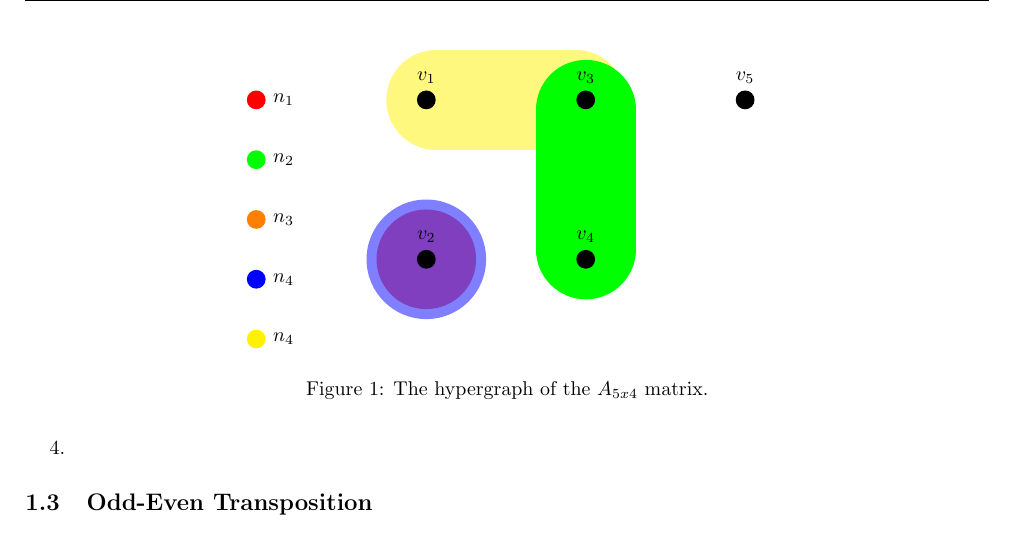
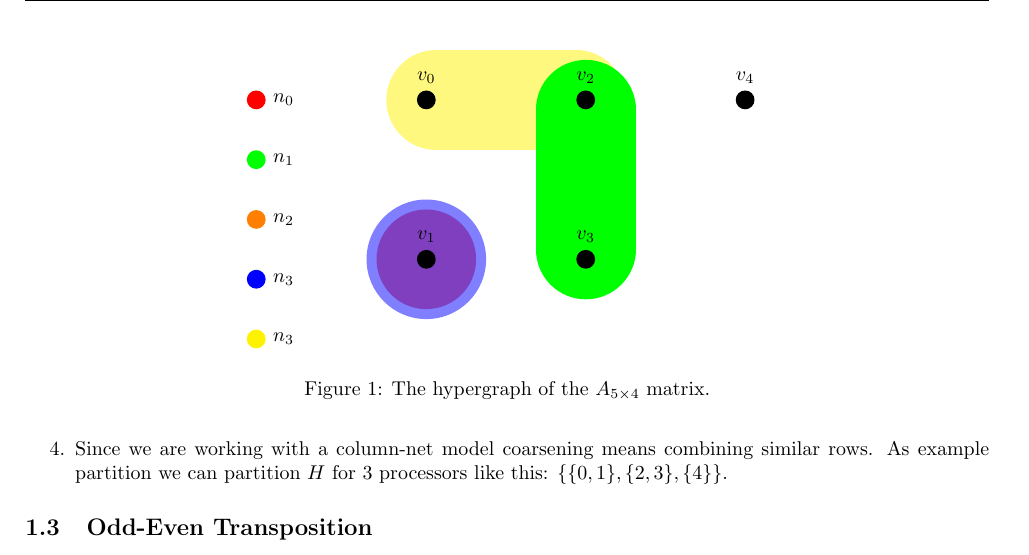
Before and after one commit to KULeuven-CS/Parallel-Computing, a LaTeX document (main.tex, which reads subfiles/20140117.tex): part of page 5 of 10, cut so that both start at the same text. Compiled offline with pdfLaTeX.

Commit message:
0-based numbering in tikz.

```diff
--- a/subfiles/20140117.tex
+++ b/subfiles/20140117.tex
@@ -92,30 +92,29 @@ $A$ is a sparse $M \times N$ matrix, $x$ and $y$ are vectors.
 
 		\begin{figure}[H]
 		\begin{tikzpicture}
-		\node[vertex,label=above:\(v_1\)] (v1) {};
-		\node[vertex,below of=v1,label=above:\(v_2\)] (v2) {};
+		\node[vertex,label=above:\(v_0\)] (v0) {};
+		\node[vertex,below of=v0,label=above:\(v_1\)] (v1) {};
+		\node[vertex,right of=v0,label=above:\(v_2\)] (v2) {};
 		\node[vertex,right of=v1,label=above:\(v_3\)] (v3) {};
 		\node[vertex,right of=v2,label=above:\(v_4\)] (v4) {};
-		\node[vertex,right of=v3,label=above:\(v_5\)] (v5) {};
 		\begin{pgfonlayer}{background}
-			\draw[edge,color=yellow] (v1) -- (v3);
-			\draw[edge,opacity=1,color=green] (v3) -- (v4);
-			\draw[edge,color=red] (v2) -- (v2);
-			\draw[edge,line width=60pt ,color=blue] (v2) -- (v2);
+			\draw[edge,color=yellow] (v0) -- (v2);
+			\draw[edge,opacity=1,color=green] (v2) -- (v3);
+			\draw[edge,color=red] (v1) -- (v1);
+			\draw[edge,line width=60pt ,color=blue] (v1) -- (v1);
 		\end{pgfonlayer}
 
-		\node[elabel,color=red,label=right:\(n_1\)]  (n1) at (-3,0) {};
-		\node[elabel,below of=n1,color=green,label=right:\(n_2\)]  (n2) {};
-		\node[elabel,below of=n2,color=orange,label=right:\(n_3\)]  (n3) {};
-		\node[elabel,below of=n3,color=blue,label=right:\(n_4\)]  (n4) {};
-		\node[elabel,below of=n4,color=yellow,label=right:\(n_4\)]  (n5) {};
+		\node[elabel,color=red,label=right:\(n_0\)]  (n0) at (-3,0) {};
+		\node[elabel,below of=n0,color=green,label=right:\(n_1\)]  (n1) {};
+		\node[elabel,below of=n1,color=orange,label=right:\(n_2\)]  (n2) {};
+		\node[elabel,below of=n2,color=blue,label=right:\(n_3\)]  (n3) {};
+		\node[elabel,below of=n3,color=yellow,label=right:\(n_3\)]  (n4) {};
 		\end{tikzpicture}
 		\centering
-		\caption{The hypergraph of the $A_{5x4}$ matrix.}
+		\caption{The hypergraph of the $A_{5\times4}$ matrix.}
 		\label{fig:hypergraph}
 		\end{figure}
-
-	\item %TODO What cost function? How to partition?
+	\item Since we are working with a column-net model coarsening means combining similar rows. As example partition we can partition $H$ for 3 processors like this: $\{\{0,1\},\{2,3\},\{4\}\}$.
 \end{enumerate}
 \end{solution}
 
```
Also changed, not shown: subfiles/20140117.tex (2 more changed lines).
